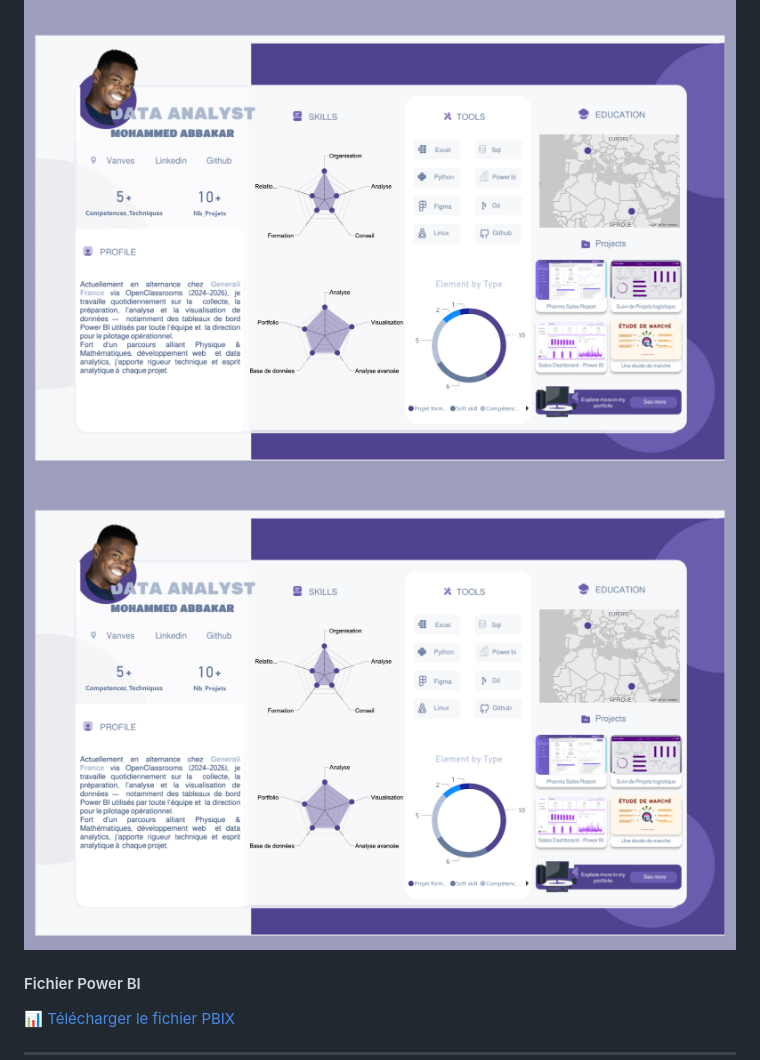
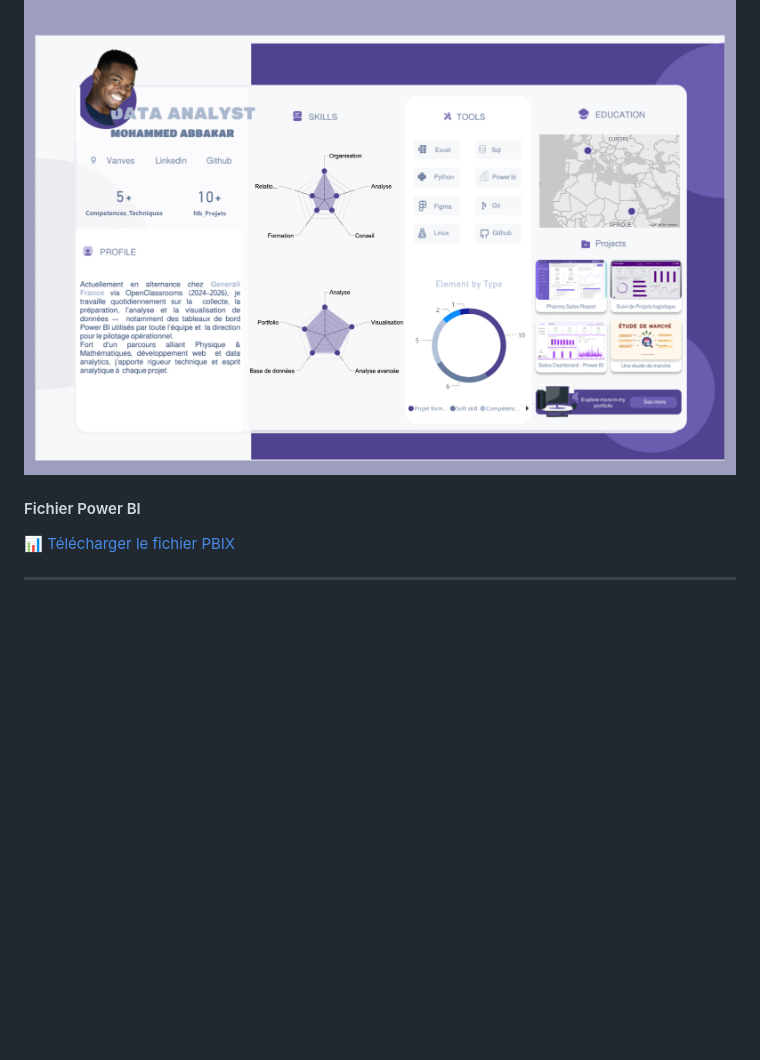
Before and after one commit to MohammedABBAKAR/Projet-Data-Analyst-Mission-A-roworld, a Markdown page: README.md, the part around the change. Drawn GitHub-style; blank space fills up the shorter version.

```diff
--- a/README.md
+++ b/README.md
@@ -142,7 +142,7 @@ Ce tableau de bord présente mon profil à travers :
 
 #### Aperçus
 ![Vue d’ensemble veille](portfolio-aeroworld/docs/Profil.png)
-![Analyse détaillée veille](portfolio-aeroworld/docs/Profil.png)
+
 
 
 
```
